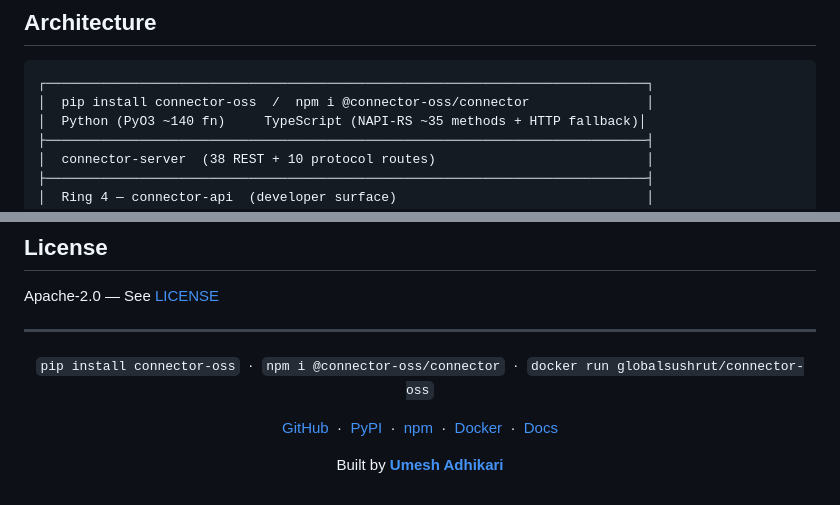
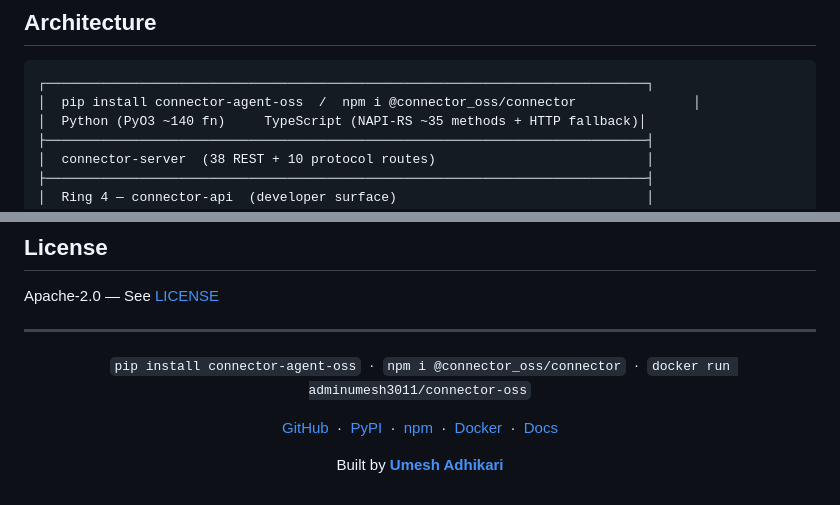
Before and after one commit to GlobalSushrut/connector-oss, a Markdown page: README.md, 2 parts joined by grey strips. GitHub-like rendering.

````diff
--- a/README.md
+++ b/README.md
@@ -203,7 +203,7 @@ result = pipe.run("My account is locked", user="user:bob")
 
 ```
 ┌─────────────────────────────────────────────────────────────────────────────┐
-│  pip install connector-oss  /  npm i @connector-oss/connector               │
+│  pip install connector-agent-oss  /  npm i @connector_oss/connector               │
 │  Python (PyO3 ~140 fn)     TypeScript (NAPI-RS ~35 methods + HTTP fallback)│
 ├─────────────────────────────────────────────────────────────────────────────┤
 │  connector-server  (38 REST + 10 protocol routes)                           │
@@ -369,5 +369,5 @@ Apache-2.0 — See [LICENSE](LICENSE)
 
 <div align="center">
 
-`pip install connector-oss` &nbsp;·&nbsp; `npm i @connector-oss/connector` &nbsp;·&nbsp; `docker run globalsushrut/connector-oss`
+`pip install connector-agent-oss` &nbsp;·&nbsp; `npm i @connector_oss/connector` &nbsp;·&nbsp; `docker run adminumesh3011/connector-oss`
 
````
Also changed, not shown: other parts of README.md (+15 -15 lines).
